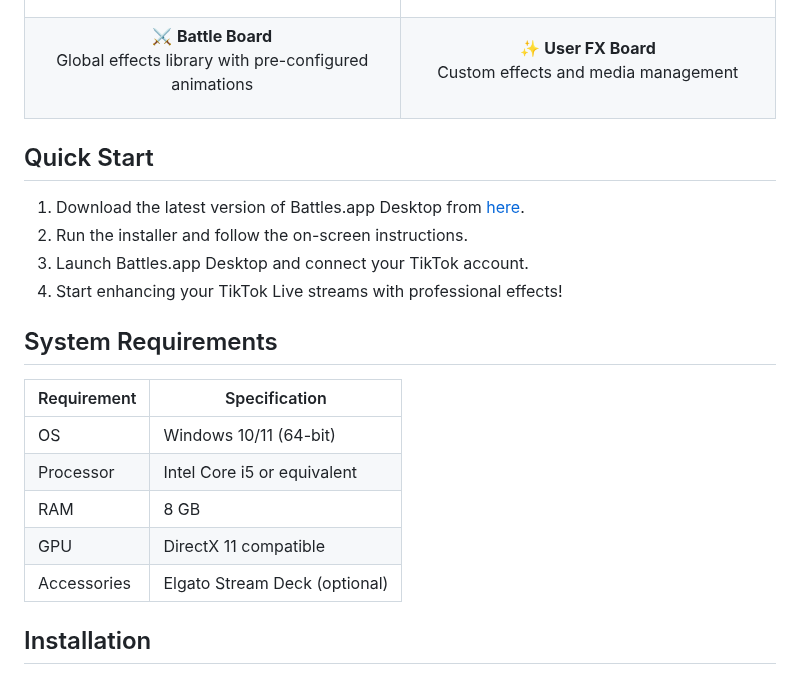
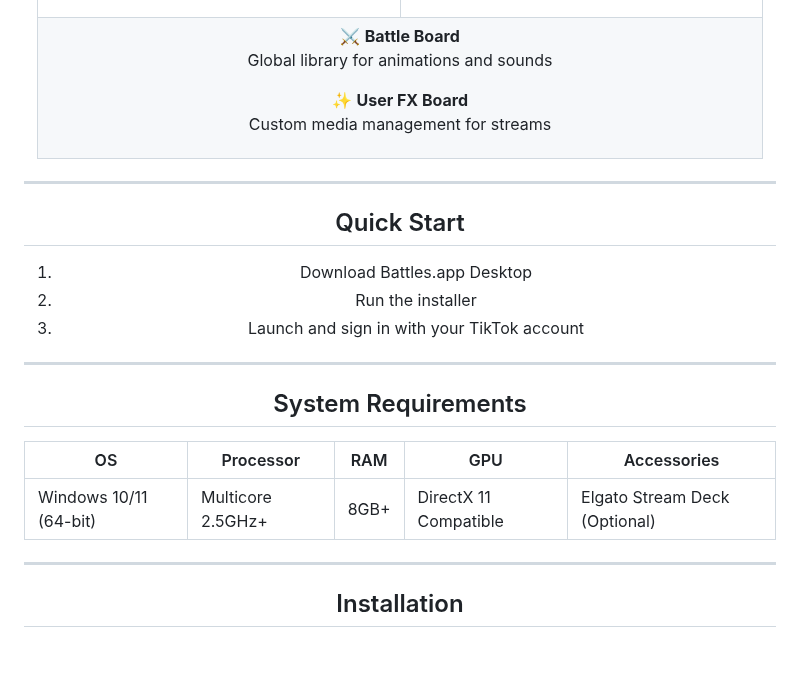
Before and after one commit to battles-app/desktop, a Markdown page: README.md, the part around one of its changes. Drawn GitHub-style; blank space fills up the shorter version.

```diff
--- a/README.md
+++ b/README.md
@@ -47,33 +50,31 @@ Automatic updates with cryptographic signature verification
 
 ⚔️ **Battle Board**
-Global effects library with pre-configured animations
-
-</td>
-<td align="center">
+Global library for animations and sounds
 
 ✨ **User FX Board**
-Custom effects and media management
+Custom media management for streams
 
 </td>
 </tr>
 </table>
 
+---
+
 ## Quick Start
 
-1. Download the latest version of Battles.app Desktop from [here](https://github.com/battles-app/desktop/releases/download/v0.0.18/battles.app_0.0.18_x64-setup.exe).
-2. Run the installer and follow the on-screen instructions.
-3. Launch Battles.app Desktop and connect your TikTok account.
-4. Start enhancing your TikTok Live streams with professional effects!
+1. Download Battles.app Desktop
+2. Run the installer
+3. Launch and sign in with your TikTok account
+
+---
 
 ## System Requirements
 
-| Requirement | Specification         |
-|-------------|-----------------------|
-| OS          | Windows 10/11 (64-bit)|
-| Processor   | Intel Core i5 or equivalent |
-| RAM         | 8 GB                   |
-| GPU         | DirectX 11 compatible |
-| Accessories | Elgato Stream Deck (optional) |
+| OS           | Processor | RAM | GPU | Accessories          |
+|--------------|-----------|-----|-----|----------------------|
+| Windows 10/11 (64-bit) | Multicore 2.5GHz+ | 8GB+ | DirectX 11 Compatible | Elgato Stream Deck (Optional) |
+
+---
 
 ## Installation
 
```
Also changed, not shown: other parts of README.md (+51 -40 lines).
